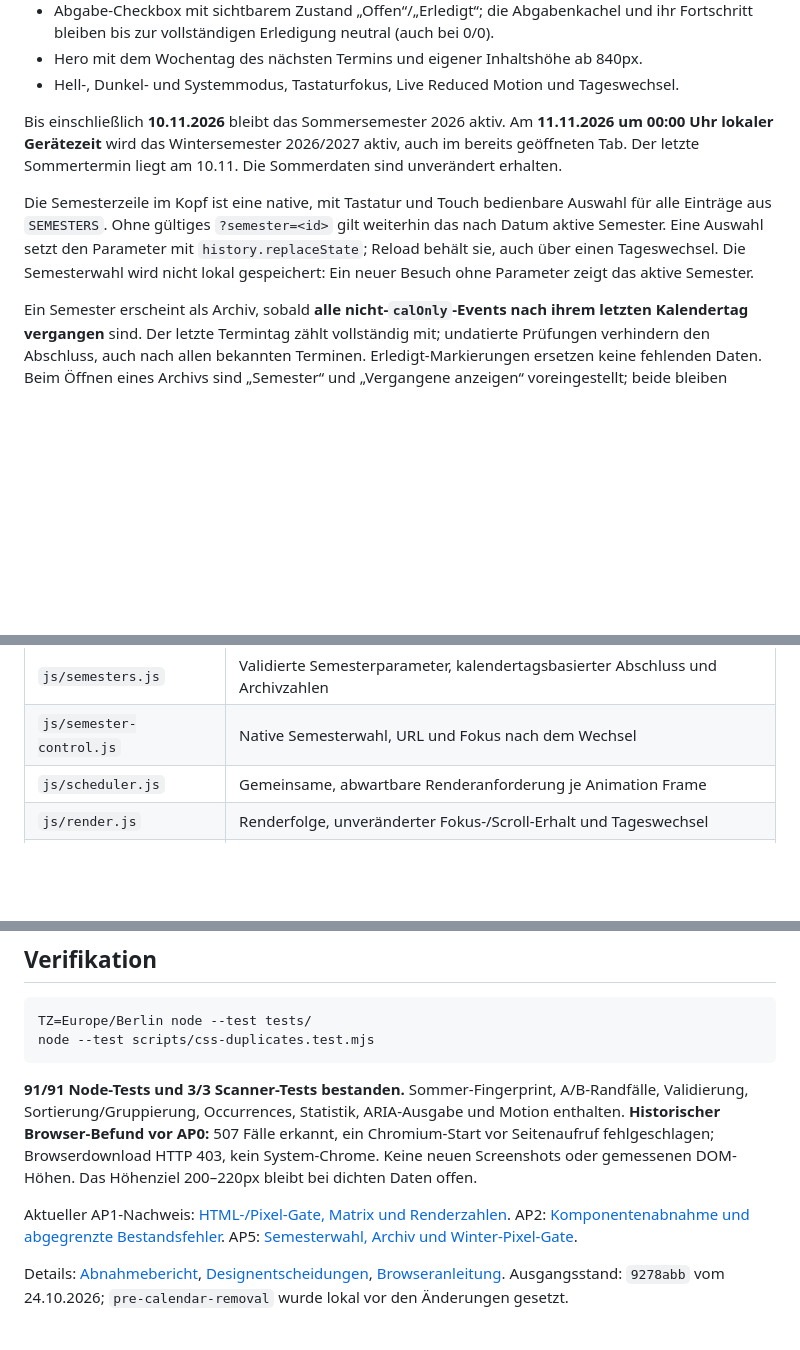
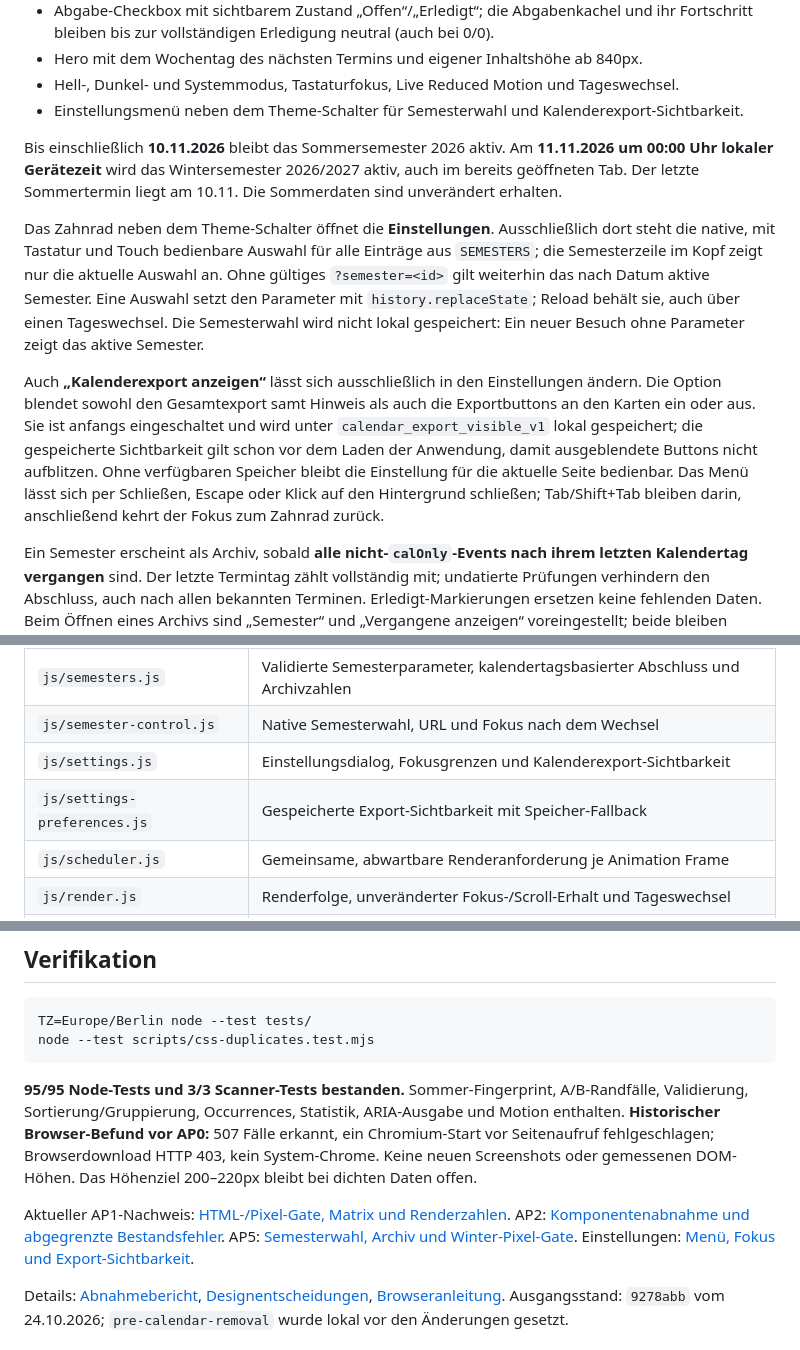
Before and after one commit to sl3ndrr/pr-fungsdashboard, a Markdown page: README.md, 3 parts joined by grey strips. Drawn GitHub-style; blank space fills up the shorter version.

Commit message:
docs: Einstellungsmenü und Browser-Abnahme dokumentieren

````diff
--- a/README.md
+++ b/README.md
@@ -27,17 +27,29 @@ Dashboard: <http://localhost:8000>. Browser-Regression: <http://localhost:8000/t
   Fortschritt bleiben bis zur vollständigen Erledigung neutral (auch bei 0/0).
 - Hero mit dem Wochentag des nächsten Termins und eigener Inhaltshöhe ab 840px.
 - Hell-, Dunkel- und Systemmodus, Tastaturfokus, Live Reduced Motion und Tageswechsel.
+- Einstellungsmenü neben dem Theme-Schalter für Semesterwahl und Kalenderexport-Sichtbarkeit.
 
 Bis einschließlich **10.11.2026** bleibt das Sommersemester 2026 aktiv.
 Am **11.11.2026 um 00:00 Uhr lokaler Gerätezeit** wird das Wintersemester 2026/2027
 aktiv, auch im bereits geöffneten Tab. Der letzte Sommertermin liegt am 10.11.
 Die Sommerdaten sind unverändert erhalten.
 
-Die Semesterzeile im Kopf ist eine native, mit Tastatur und Touch bedienbare Auswahl
-für alle Einträge aus `SEMESTERS`. Ohne gültiges `?semester=<id>` gilt weiterhin das
+Das Zahnrad neben dem Theme-Schalter öffnet die **Einstellungen**. Ausschließlich
+dort steht die native, mit Tastatur und Touch bedienbare Auswahl für alle Einträge
+aus `SEMESTERS`; die Semesterzeile im Kopf zeigt nur die aktuelle Auswahl an.
+Ohne gültiges `?semester=<id>` gilt weiterhin das
 nach Datum aktive Semester. Eine Auswahl setzt den Parameter mit `history.replaceState`;
 Reload behält sie, auch über einen Tageswechsel. Die Semesterwahl wird nicht lokal
 gespeichert: Ein neuer Besuch ohne Parameter zeigt das aktive Semester.
+
+Auch **„Kalenderexport anzeigen“** lässt sich ausschließlich in den Einstellungen
+ändern. Die Option blendet sowohl den Gesamtexport samt Hinweis als auch die
+Exportbuttons an den Karten ein oder aus. Sie ist anfangs eingeschaltet und wird
+unter `calendar_export_visible_v1` lokal gespeichert; die gespeicherte Sichtbarkeit
+gilt schon vor dem Laden der Anwendung, damit ausgeblendete Buttons nicht aufblitzen.
+Ohne verfügbaren Speicher bleibt die Einstellung für die aktuelle Seite bedienbar.
+Das Menü lässt sich per Schließen, Escape oder Klick auf den Hintergrund schließen;
+Tab/Shift+Tab bleiben darin, anschließend kehrt der Fokus zum Zahnrad zurück.
 
 Ein Semester erscheint als Archiv, sobald **alle nicht-`calOnly`-Events nach ihrem
 letzten Kalendertag vergangen** sind. Der letzte Termintag zählt vollständig mit;
@@ -133,6 +145,8 @@ B ist kleiner und gefüllt. Undatierte Prüfungen erzeugen keinen Punkt.
 | `js/state.js` | Expliziter Zustands-Snapshot, Transaktionen und serialisierte Speicherung |
 | `js/semesters.js` | Validierte Semesterparameter, kalendertagsbasierter Abschluss und Archivzahlen |
 | `js/semester-control.js` | Native Semesterwahl, URL und Fokus nach dem Wechsel |
+| `js/settings.js` | Einstellungsdialog, Fokusgrenzen und Kalenderexport-Sichtbarkeit |
+| `js/settings-preferences.js` | Gespeicherte Export-Sichtbarkeit mit Speicher-Fallback |
 | `js/scheduler.js` | Gemeinsame, abwartbare Renderanforderung je Animation Frame |
 | `js/render.js` | Renderfolge, unveränderter Fokus-/Scroll-Erhalt und Tageswechsel |
 | `js/theme.js` | Gespeichertes/System-Theme und Tastaturbedienung |
@@ -173,7 +187,7 @@ TZ=Europe/Berlin node --test tests/
 node --test scripts/css-duplicates.test.mjs
 ```
 
-**91/91 Node-Tests und 3/3 Scanner-Tests bestanden.** Sommer-Fingerprint, A/B-Randfälle,
+**95/95 Node-Tests und 3/3 Scanner-Tests bestanden.** Sommer-Fingerprint, A/B-Randfälle,
 Validierung, Sortierung/Gruppierung, Occurrences, Statistik, ARIA-Ausgabe und Motion enthalten.
 **Historischer Browser-Befund vor AP0:** 507 Fälle erkannt, ein Chromium-Start vor Seitenaufruf
 fehlgeschlagen; Browserdownload HTTP 403, kein System-Chrome. Keine neuen Screenshots
@@ -182,6 +196,7 @@ oder gemessenen DOM-Höhen. Das Höhenziel 200–220px bleibt bei dichten Daten
 Aktueller AP1-Nachweis: [HTML-/Pixel-Gate, Matrix und Renderzahlen](docs/ap1-identity.md).
 AP2: [Komponentenabnahme und abgegrenzte Bestandsfehler](docs/ap2-verification.md).
 AP5: [Semesterwahl, Archiv und Winter-Pixel-Gate](docs/ap5-verification.md).
+Einstellungen: [Menü, Fokus und Export-Sichtbarkeit](docs/settings-verification.md).
 
 Details: [Abnahmebericht](docs/verification-report.md), [Designentscheidungen](docs/design-plan.md),
 [Browseranleitung](docs/visual-tests.md). Ausgangsstand: `9278abb` vom 24.10.2026;
````
Also changed, not shown: docs/settings-verification.md (added, +144 -0 lines), docs/visual-tests.md (+9 -0 lines).
